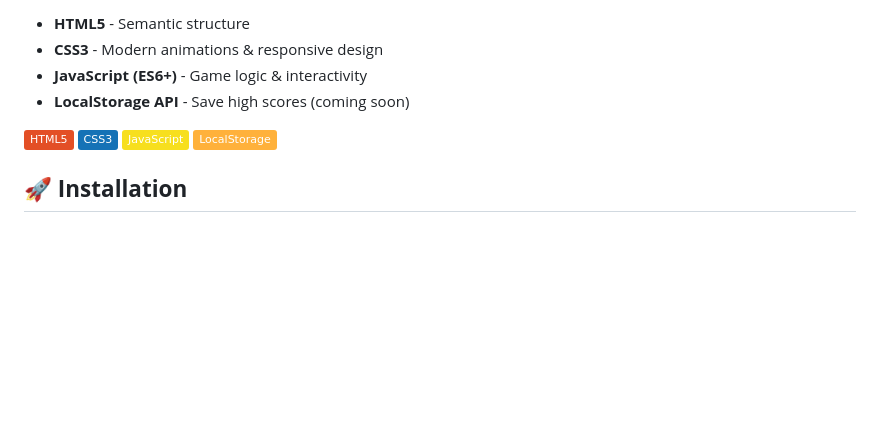
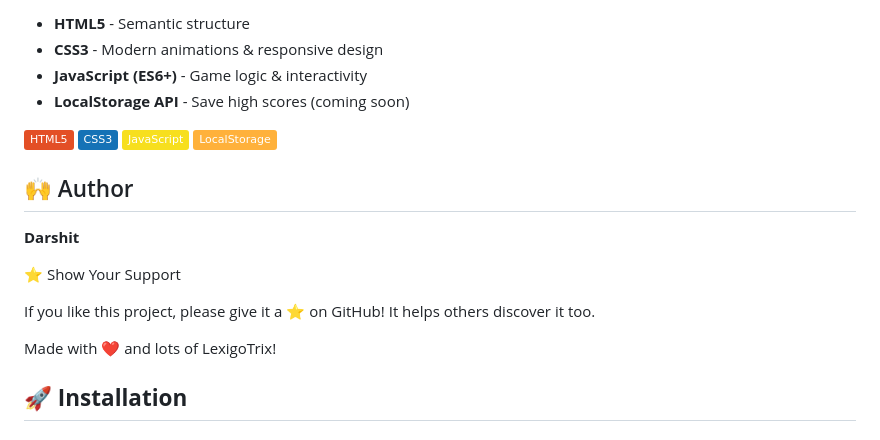
Before and after one commit to Darshittank/LexigoTrix, a Markdown page: README.md, the part around the change. GitHub-like rendering; badges without logos; blank space fills up the shorter version.

```diff
--- a/README.md
+++ b/README.md
@@ -54,6 +54,16 @@
 
 ![HTML5](https://img.shields.io/badge/HTML5-E34F26?style=flat&logo=html5&logoColor=white) ![CSS3](https://img.shields.io/badge/CSS3-1572B6?style=flat&logo=css3&logoColor=white) ![JavaScript](https://img.shields.io/badge/JavaScript-F7DF1E?style=flat&logo=javascript&logoColor=black) ![LocalStorage](https://img.shields.io/badge/LocalStorage-FFB13B?style=flat&logo=localstack&logoColor=white)
 
+## 🙌 Author
+
+**Darshit**
+
+⭐ Show Your Support
+
+If you like this project, please give it a ⭐ on GitHub! It helps others discover it too.
+
+Made with ❤️ and lots of LexigoTrix!
+
 ## 🚀 **Installation**
 
 ### Local Development
```
